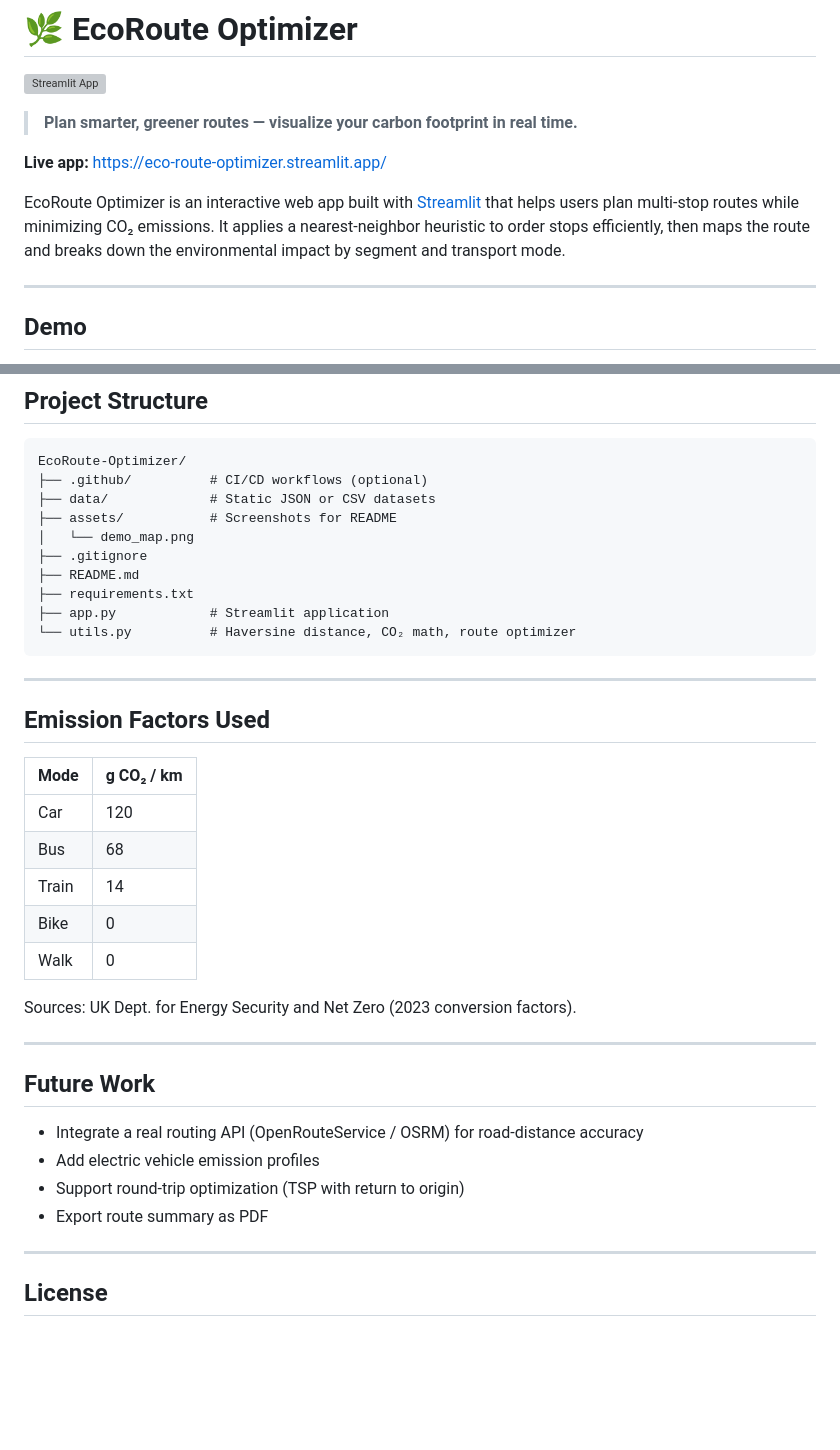
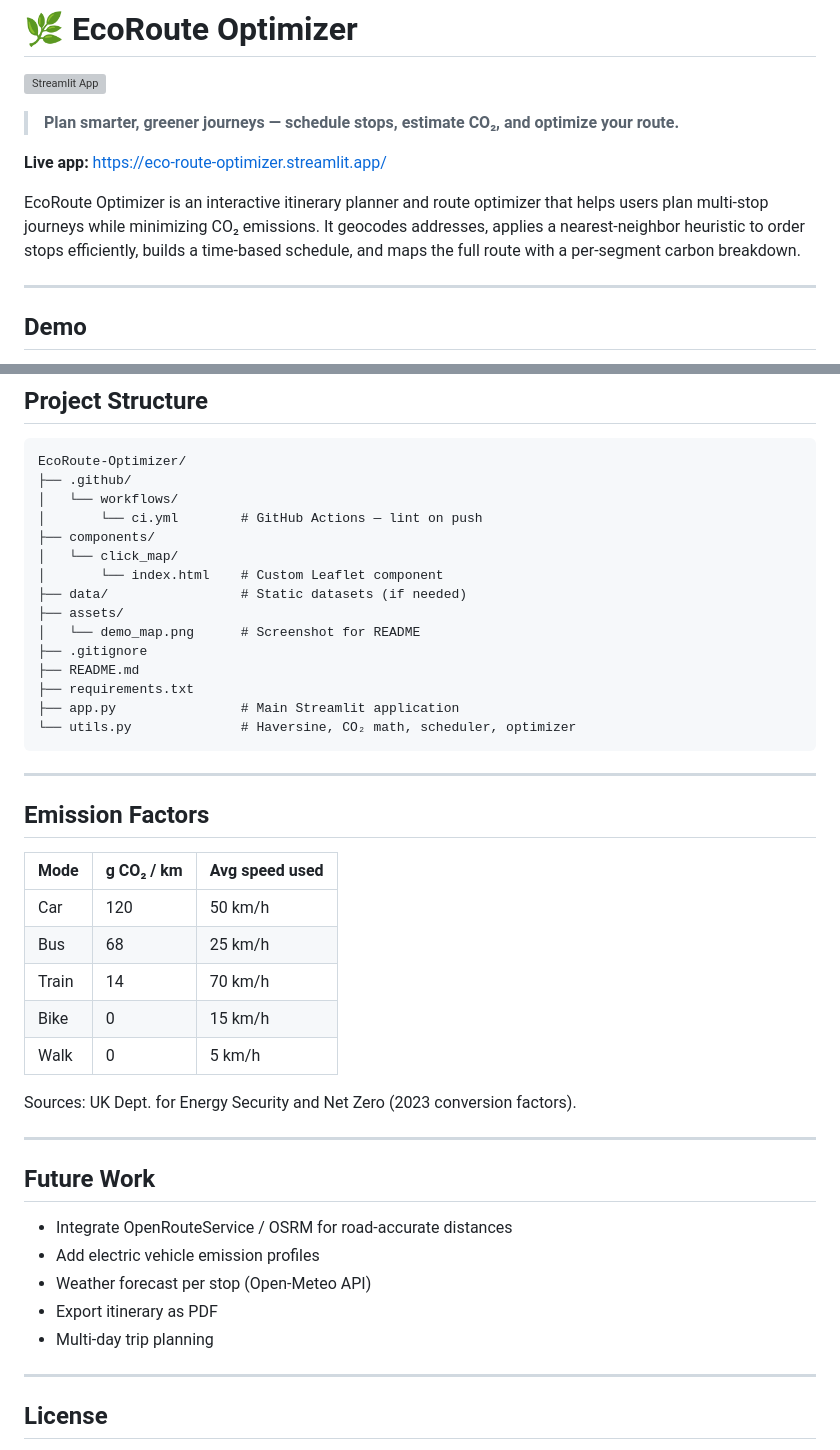
Before and after one commit to Samruddhi2212/EcoRoute, a Markdown page: README.md, 2 parts joined by grey strips. GitHub-like rendering; blank space fills up the shorter version; grey boxes are pictures that could not be loaded.

````diff
--- a/README.md
+++ b/README.md
@@ -2,11 +2,11 @@
 
 [![Streamlit App](https://static.streamlit.io/badges/streamlit_badge_black_white.svg)](https://eco-route-optimizer.streamlit.app/)
 
-> **Plan smarter, greener routes — visualize your carbon footprint in real time.**
+> **Plan smarter, greener journeys — schedule stops, estimate CO₂, and optimize your route.**
 
 **Live app:** https://eco-route-optimizer.streamlit.app/
 
-EcoRoute Optimizer is an interactive web app built with [Streamlit](https://streamlit.io) that helps users plan multi-stop routes while minimizing CO₂ emissions. It applies a nearest-neighbor heuristic to order stops efficiently, then maps the route and breaks down the environmental impact by segment and transport mode.
+EcoRoute Optimizer is an interactive itinerary planner and route optimizer that helps users plan multi-stop journeys while minimizing CO₂ emissions. It geocodes addresses, applies a nearest-neighbor heuristic to order stops efficiently, builds a time-based schedule, and maps the full route with a per-segment carbon breakdown.
 
 ---
 
@@ -69,28 +131,33 @@ The app will open at `http://localhost:8501`.
 
 ```
 EcoRoute-Optimizer/
-├── .github/          # CI/CD workflows (optional)
-├── data/             # Static JSON or CSV datasets
-├── assets/           # Screenshots for README
-│   └── demo_map.png
+├── .github/
+│   └── workflows/
+│       └── ci.yml        # GitHub Actions — lint on push
+├── components/
+│   └── click_map/
+│       └── index.html    # Custom Leaflet component
+├── data/                 # Static datasets (if needed)
+├── assets/
+│   └── demo_map.png      # Screenshot for README
 ├── .gitignore
 ├── README.md
 ├── requirements.txt
-├── app.py            # Streamlit application
-└── utils.py          # Haversine distance, CO₂ math, route optimizer
+├── app.py                # Main Streamlit application
+└── utils.py              # Haversine, CO₂ math, scheduler, optimizer
 ```
 
 ---
 
-## Emission Factors Used
+## Emission Factors
 
-| Mode  | g CO₂ / km |
-|-------|-----------|
-| Car   | 120       |
-| Bus   | 68        |
-| Train | 14        |
-| Bike  | 0         |
-| Walk  | 0         |
+| Mode  | g CO₂ / km | Avg speed used |
+|-------|-----------|----------------|
+| Car   | 120       | 50 km/h        |
+| Bus   | 68        | 25 km/h        |
+| Train | 14        | 70 km/h        |
+| Bike  | 0         | 15 km/h        |
+| Walk  | 0         | 5 km/h         |
 
 Sources: UK Dept. for Energy Security and Net Zero (2023 conversion factors).
 
@@ -98,10 +165,11 @@ Sources: UK Dept. for Energy Security and Net Zero (2023 conversion factors).
 
 ## Future Work
 
-- Integrate a real routing API (OpenRouteService / OSRM) for road-distance accuracy
+- Integrate OpenRouteService / OSRM for road-accurate distances
 - Add electric vehicle emission profiles
-- Support round-trip optimization (TSP with return to origin)
-- Export route summary as PDF
+- Weather forecast per stop (Open-Meteo API)
+- Export itinerary as PDF
+- Multi-day trip planning
 
 ---
 
````
Also changed, not shown: other parts of README.md (+68 -6 lines).
